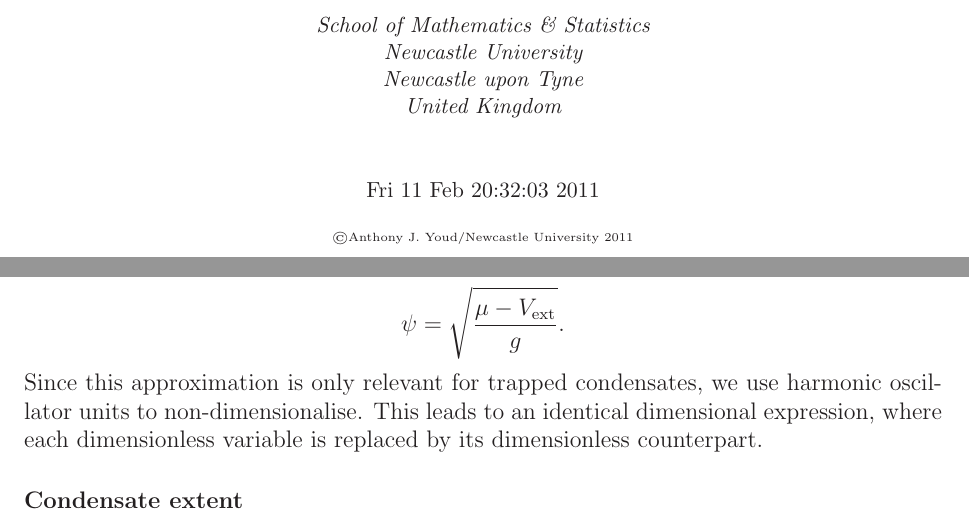
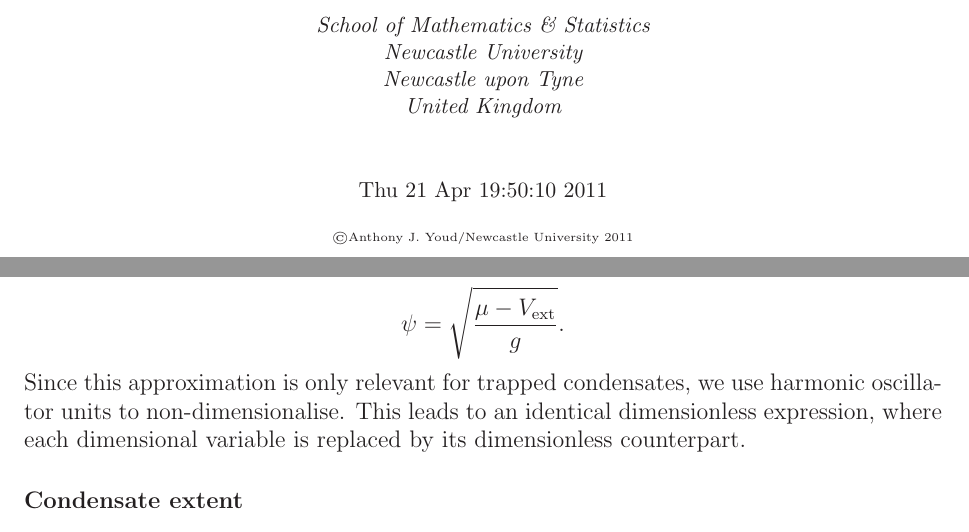
Before and after one commit to anthonyyoud/gpe, a LaTeX document (doc/manual/manual.tex, which reads doc/manual/equations.tex): two parts of pages 1 and 18 of 43, joined at a grey line, cut so that both start at the same text. Compiled offline with LaTeX, dvips and Ghostscript.

Commit message:
Minor typo fixes

```diff
--- a/doc/manual/equations.tex
+++ b/doc/manual/equations.tex
@@ -152,7 +152,7 @@
   %
   Since this approximation is only relevant for trapped condensates, we use
   harmonic oscillator units to non-dimensionalise.  This leads to an identical
-  dimensional expression, where each dimensionless variable is replaced by its
+  dimensionless expression, where each dimensional variable is replaced by its
   dimensionless counterpart.
 
   \subsubsection{Condensate extent}
--- a/doc/manual/manual.tex
+++ b/doc/manual/manual.tex
@@ -17,7 +17,7 @@
   \phdtitle{The GPE Code}
            {A.~J.~Youd}
            {fig/shield}
-           {\small{Fri 11 Feb 20:32:03 2011}\\
+           {\small{Thu 21 Apr 19:50:10 2011}\\
             \tiny{\copyright Anthony J. Youd/Newcastle University 2011}}
 
 %%%%%%%%%%%% START OF DOCUMENT CONTENT %%%%%%%%%%%%%%%%
```
Also changed, not shown: doc/manual/introduction.tex (+1 -1 lines).
